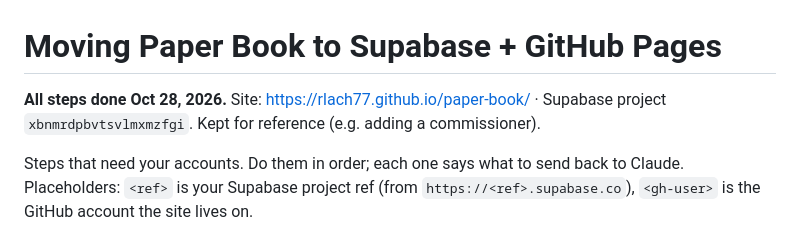
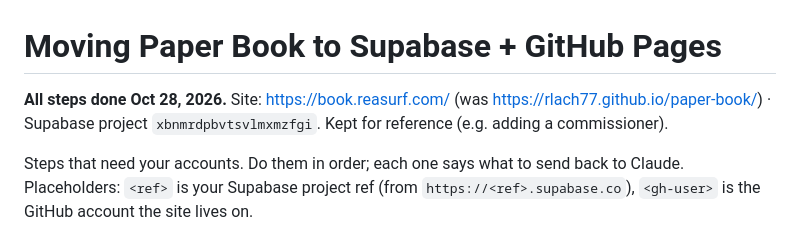
Before and after one commit to rlach77/paper-book, a Markdown page: SETUP.md, the part around the change. GitHub-like rendering.

```diff
--- a/SETUP.md
+++ b/SETUP.md
@@ -1,6 +1,6 @@
 # Moving Paper Book to Supabase + GitHub Pages
 
-**All steps done Oct 28, 2026.** Site: https://rlach77.github.io/paper-book/ · Supabase project `xbnmrdpbvtsvlmxmzfgi`. Kept for reference (e.g. adding a commissioner).
+**All steps done Oct 28, 2026.** Site: https://book.reasurf.com/ (was https://rlach77.github.io/paper-book/) · Supabase project `xbnmrdpbvtsvlmxmzfgi`. Kept for reference (e.g. adding a commissioner).
 
 Steps that need your accounts. Do them in order; each one says what to send back to Claude.
 Placeholders: `<ref>` is your Supabase project ref (from `https://<ref>.supabase.co`), `<gh-user>` is the GitHub account the site lives on.
```
Also changed, not shown: CLAUDE.md (+1 -1 lines).
